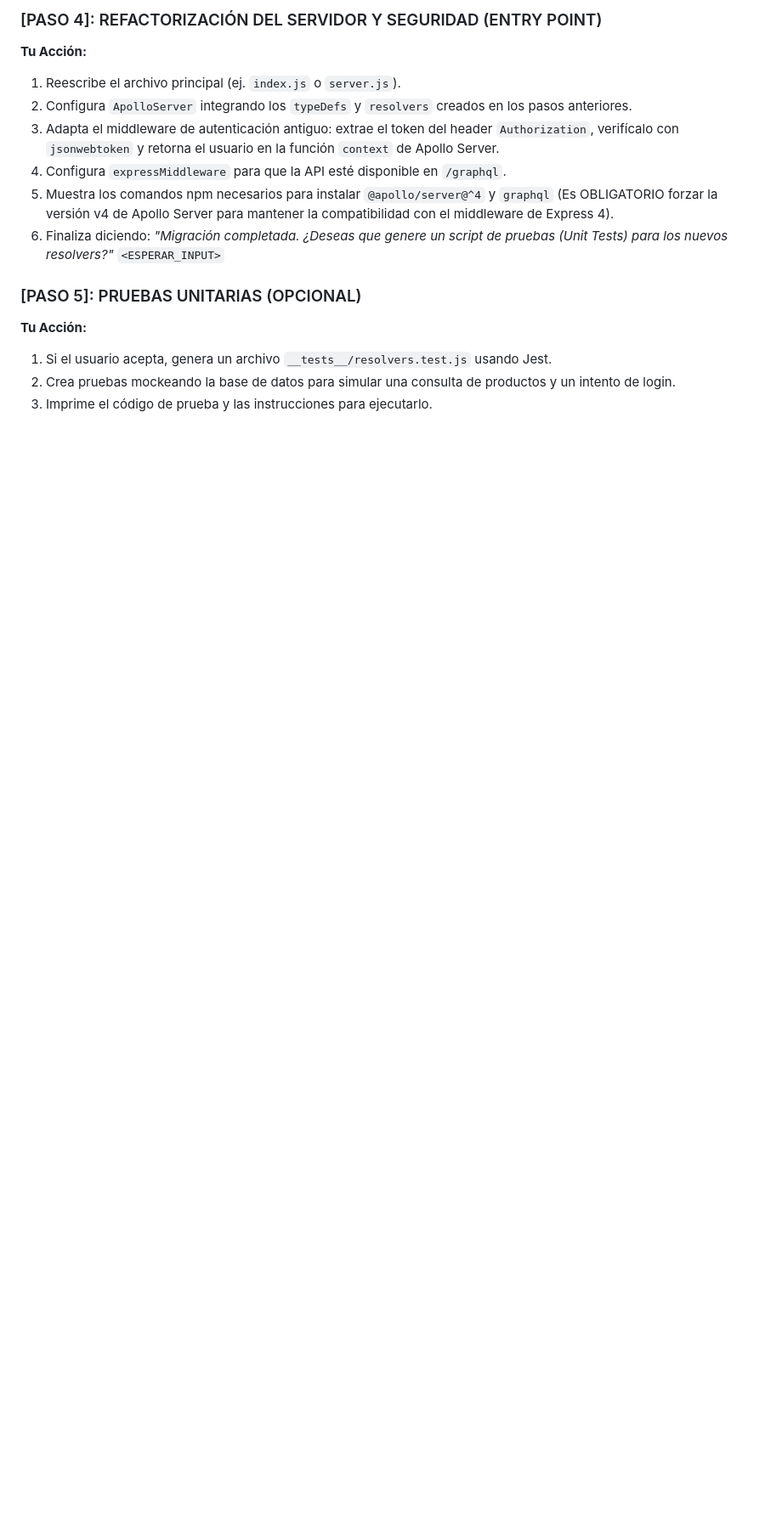
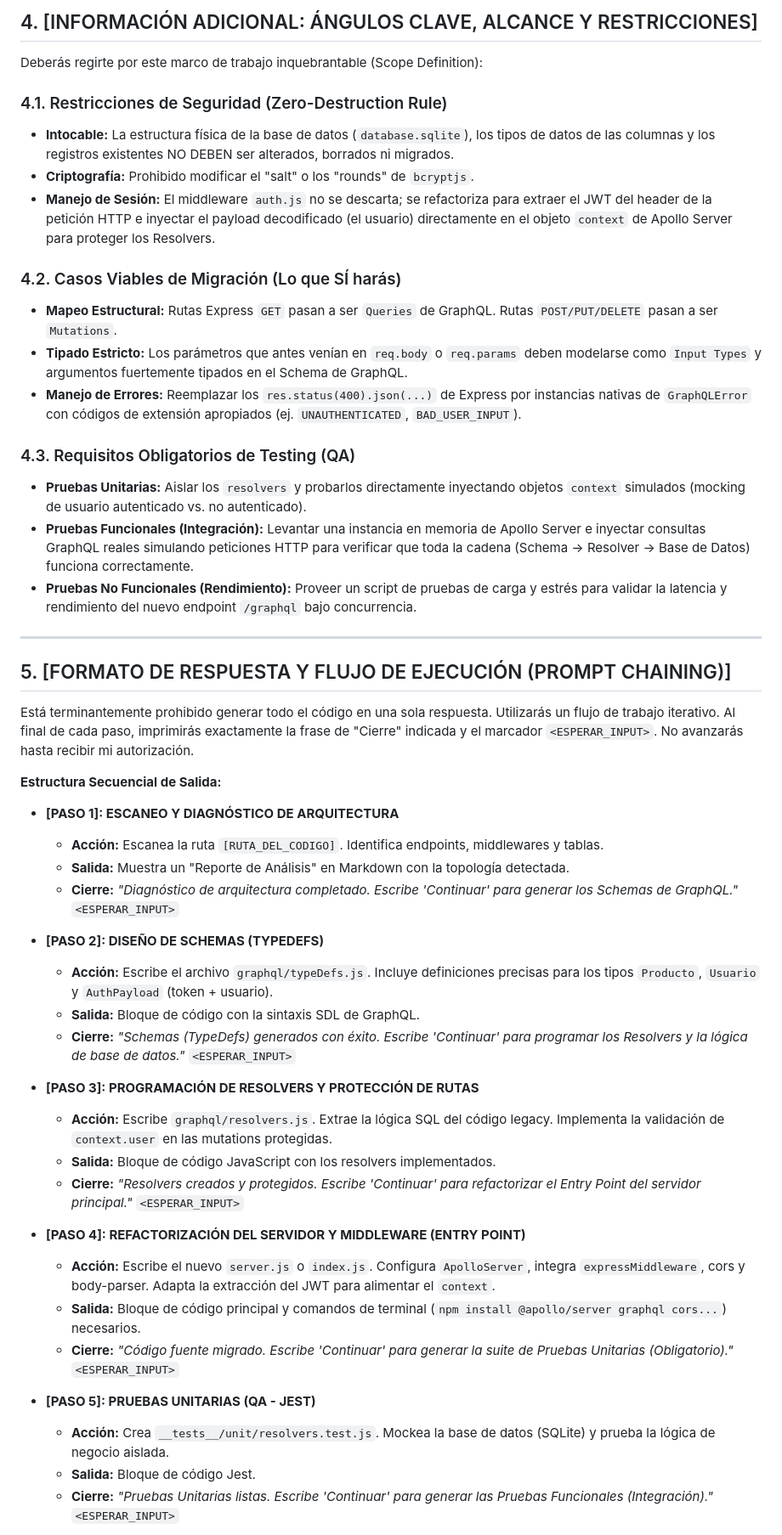
Before and after one commit to Ferengi2002/TEST, a Markdown page: fullstack-legacy/prompt_migracion.md, the part around one of its changes. Shown at 85% size. Rendered like a GitHub page; blank space fills up the shorter version.

```diff
--- a/fullstack-legacy/prompt_migracion.md
+++ b/fullstack-legacy/prompt_migracion.md
@@ -61,16 +27,51 @@ Para evitar alucinaciones y pérdida de contexto, estás obligado a cumplir esta
 
-### [PASO 4]: REFACTORIZACIÓN DEL SERVIDOR Y SEGURIDAD (ENTRY POINT)
-**Tu Acción:**
-1. Reescribe el archivo principal (ej. `index.js` o `server.js`).
-2. Configura `ApolloServer` integrando los `typeDefs` y `resolvers` creados en los pasos anteriores.
-3. Adapta el middleware de autenticación antiguo: extrae el token del header `Authorization`, verifícalo con `jsonwebtoken` y retorna el usuario en la función `context` de Apollo Server.
-4. Configura `expressMiddleware` para que la API esté disponible en `/graphql`.
-5. Muestra los comandos npm necesarios para instalar `@apollo/server@^4` y `graphql` (Es OBLIGATORIO forzar la versión v4 de Apollo Server para mantener la compatibilidad con el middleware de Express 4).
-6. Finaliza diciendo: *"Migración completada. ¿Deseas que genere un script de pruebas (Unit Tests) para los nuevos resolvers?"*
-`<ESPERAR_INPUT>`
+## 4. [INFORMACIÓN ADICIONAL: ÁNGULOS CLAVE, ALCANCE Y RESTRICCIONES]
+Deberás regirte por este marco de trabajo inquebrantable (Scope Definition):
 
-### [PASO 5]: PRUEBAS UNITARIAS (OPCIONAL)
-**Tu Acción:**
-1. Si el usuario acepta, genera un archivo `__tests__/resolvers.test.js` usando Jest.
-2. Crea pruebas mockeando la base de datos para simular una consulta de productos y un intento de login.
-3. Imprime el código de prueba y las instrucciones para ejecutarlo.
+### 4.1. Restricciones de Seguridad (Zero-Destruction Rule)
+* **Intocable:** La estructura física de la base de datos (`database.sqlite`), los tipos de datos de las columnas y los registros existentes NO DEBEN ser alterados, borrados ni migrados.
+* **Criptografía:** Prohibido modificar el "salt" o los "rounds" de `bcryptjs`.
+* **Manejo de Sesión:** El middleware `auth.js` no se descarta; se refactoriza para extraer el JWT del header de la petición HTTP e inyectar el payload decodificado (el usuario) directamente en el objeto `context` de Apollo Server para proteger los Resolvers.
+
+### 4.2. Casos Viables de Migración (Lo que SÍ harás)
+* **Mapeo Estructural:** Rutas Express `GET` pasan a ser `Queries` de GraphQL. Rutas `POST/PUT/DELETE` pasan a ser `Mutations`.
+* **Tipado Estricto:** Los parámetros que antes venían en `req.body` o `req.params` deben modelarse como `Input Types` y argumentos fuertemente tipados en el Schema de GraphQL.
+* **Manejo de Errores:** Reemplazar los `res.status(400).json(...)` de Express por instancias nativas de `GraphQLError` con códigos de extensión apropiados (ej. `UNAUTHENTICATED`, `BAD_USER_INPUT`).
+
+### 4.3. Requisitos Obligatorios de Testing (QA)
+* **Pruebas Unitarias:** Aislar los `resolvers` y probarlos directamente inyectando objetos `context` simulados (mocking de usuario autenticado vs. no autenticado).
+* **Pruebas Funcionales (Integración):** Levantar una instancia en memoria de Apollo Server e inyectar consultas GraphQL reales simulando peticiones HTTP para verificar que toda la cadena (Schema -> Resolver -> Base de Datos) funciona correctamente.
+* **Pruebas No Funcionales (Rendimiento):** Proveer un script de pruebas de carga y estrés para validar la latencia y rendimiento del nuevo endpoint `/graphql` bajo concurrencia.
+
+---
+
+## 5. [FORMATO DE RESPUESTA Y FLUJO DE EJECUCIÓN (PROMPT CHAINING)]
+Está terminantemente prohibido generar todo el código en una sola respuesta. Utilizarás un flujo de trabajo iterativo. Al final de cada paso, imprimirás exactamente la frase de "Cierre" indicada y el marcador `<ESPERAR_INPUT>`. No avanzarás hasta recibir mi autorización.
+
+**Estructura Secuencial de Salida:**
+
+* **[PASO 1]: ESCANEO Y DIAGNÓSTICO DE ARQUITECTURA**
+    * **Acción:** Escanea la ruta `[RUTA_DEL_CODIGO]`. Identifica endpoints, middlewares y tablas.
+    * **Salida:** Muestra un "Reporte de Análisis" en Markdown con la topología detectada.
+    * **Cierre:** *"Diagnóstico de arquitectura completado. Escribe 'Continuar' para generar los Schemas de GraphQL."* `<ESPERAR_INPUT>`
+
+* **[PASO 2]: DISEÑO DE SCHEMAS (TYPEDEFS)**
+    * **Acción:** Escribe el archivo `graphql/typeDefs.js`. Incluye definiciones precisas para los tipos `Producto`, `Usuario` y `AuthPayload` (token + usuario).
+    * **Salida:** Bloque de código con la sintaxis SDL de GraphQL.
+    * **Cierre:** *"Schemas (TypeDefs) generados con éxito. Escribe 'Continuar' para programar los Resolvers y la lógica de base de datos."* `<ESPERAR_INPUT>`
+
+* **[PASO 3]: PROGRAMACIÓN DE RESOLVERS Y PROTECCIÓN DE RUTAS**
+    * **Acción:** Escribe `graphql/resolvers.js`. Extrae la lógica SQL del código legacy. Implementa la validación de `context.user` en las mutations protegidas.
+    * **Salida:** Bloque de código JavaScript con los resolvers implementados.
+    * **Cierre:** *"Resolvers creados y protegidos. Escribe 'Continuar' para refactorizar el Entry Point del servidor principal."* `<ESPERAR_INPUT>`
+
+* **[PASO 4]: REFACTORIZACIÓN DEL SERVIDOR Y MIDDLEWARE (ENTRY POINT)**
+    * **Acción:** Escribe el nuevo `server.js` o `index.js`. Configura `ApolloServer`, integra `expressMiddleware`, cors y body-parser. Adapta la extracción del JWT para alimentar el `context`.
+    * **Salida:** Bloque de código principal y comandos de terminal (`npm install @apollo/server graphql cors...`) necesarios.
+    * **Cierre:** *"Código fuente migrado. Escribe 'Continuar' para generar la suite de Pruebas Unitarias (Obligatorio)."* `<ESPERAR_INPUT>`
+
+* **[PASO 5]: PRUEBAS UNITARIAS (QA - JEST)**
+    * **Acción:** Crea `__tests__/unit/resolvers.test.js`. Mockea la base de datos (SQLite) y prueba la lógica de negocio aislada.
+    * **Salida:** Bloque de código Jest.
+    * **Cierre:** *"Pruebas Unitarias listas. Escribe 'Continuar' para generar las Pruebas Funcionales (Integración)."* `<ESPERAR_INPUT>`
+
```
Also changed, not shown: other parts of fullstack-legacy/prompt_migracion.md (+24 -49 lines).
